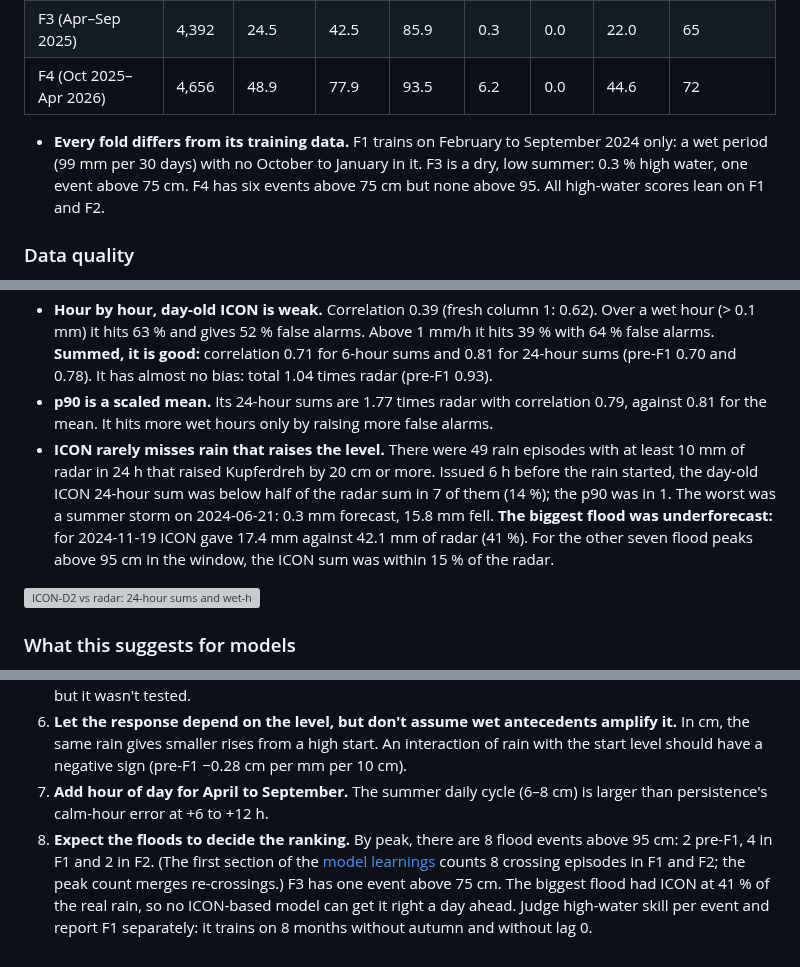
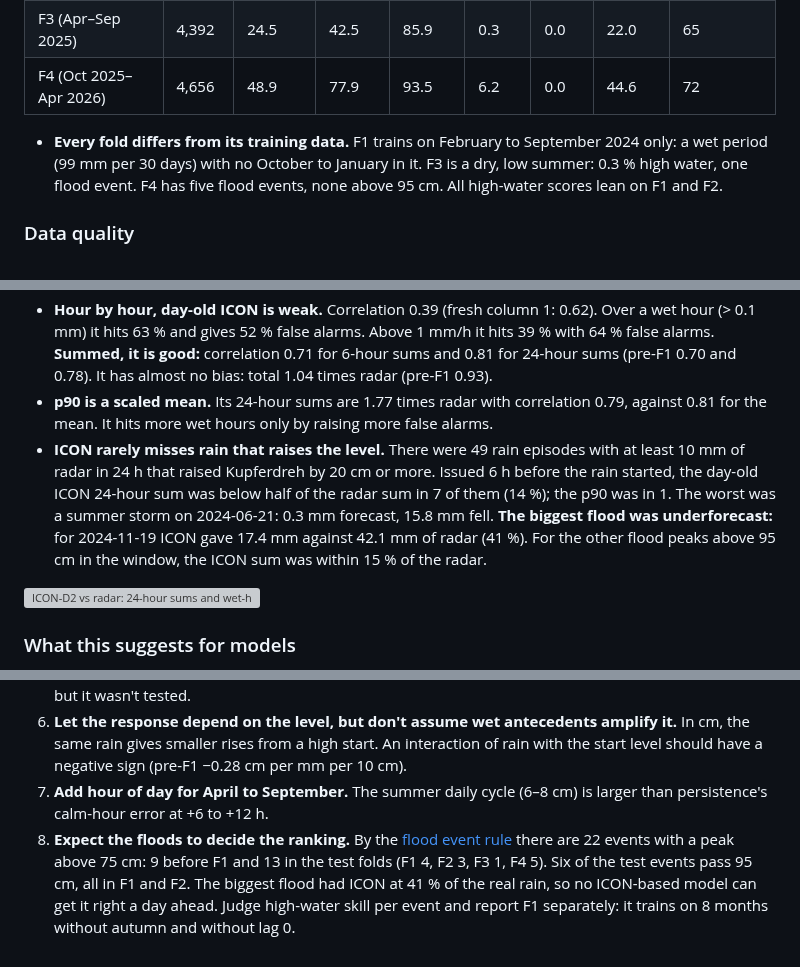
Before and after one commit to arne-be/deilbach-pegel-forecasting, a Markdown page: analysis/preliminary-data-analysis.md, 3 parts joined by grey strips. GitHub-like rendering; grey boxes are pictures that could not be loaded.

```diff
--- a/analysis/preliminary-data-analysis.md
+++ b/analysis/preliminary-data-analysis.md
@@ -64,7 +64,7 @@ A descriptive look at the target and the inputs in the frozen dataset. **It cove
 | F3 (Apr–Sep 2025) | 4,392 | 24.5 | 42.5 | 85.9 | 0.3 | 0.0 | 22.0 | 65 |
 | F4 (Oct 2025–Apr 2026) | 4,656 | 48.9 | 77.9 | 93.5 | 6.2 | 0.0 | 44.6 | 72 |
 
-- **Every fold differs from its training data.** F1 trains on February to September 2024 only: a wet period (99 mm per 30 days) with no October to January in it. F3 is a dry, low summer: 0.3 % high water, one event above 75 cm. F4 has six events above 75 cm but none above 95. All high-water scores lean on F1 and F2.
+- **Every fold differs from its training data.** F1 trains on February to September 2024 only: a wet period (99 mm per 30 days) with no October to January in it. F3 is a dry, low summer: 0.3 % high water, one flood event. F4 has five flood events, none above 95 cm. All high-water scores lean on F1 and F2.
 
 ### Data quality
 
@@ -102,7 +102,7 @@ A descriptive look at the target and the inputs in the frozen dataset. **It cove
 - **Only the first two columns are ever fresh.** Column 1 has a lead of 6 hours or less in 67 % of rows, column 2 in 33 %, and no column after that ever does. From column 3 the median lead is 26 h.
 - **Hour by hour, day-old ICON is weak.** Correlation 0.39 (fresh column 1: 0.62). Over a wet hour (> 0.1 mm) it hits 63 % and gives 52 % false alarms. Above 1 mm/h it hits 39 % with 64 % false alarms. **Summed, it is good:** correlation 0.71 for 6-hour sums and 0.81 for 24-hour sums (pre-F1 0.70 and 0.78). It has almost no bias: total 1.04 times radar (pre-F1 0.93).
 - **p90 is a scaled mean.** Its 24-hour sums are 1.77 times radar with correlation 0.79, against 0.81 for the mean. It hits more wet hours only by raising more false alarms.
-- **ICON rarely misses rain that raises the level.** There were 49 rain episodes with at least 10 mm of radar in 24 h that raised Kupferdreh by 20 cm or more. Issued 6 h before the rain started, the day-old ICON 24-hour sum was below half of the radar sum in 7 of them (14 %); the p90 was in 1. The worst was a summer storm on 2024-06-21: 0.3 mm forecast, 15.8 mm fell. **The biggest flood was underforecast:** for 2024-11-19 ICON gave 17.4 mm against 42.1 mm of radar (41 %). For the other seven flood peaks above 95 cm in the window, the ICON sum was within 15 % of the radar.
+- **ICON rarely misses rain that raises the level.** There were 49 rain episodes with at least 10 mm of radar in 24 h that raised Kupferdreh by 20 cm or more. Issued 6 h before the rain started, the day-old ICON 24-hour sum was below half of the radar sum in 7 of them (14 %); the p90 was in 1. The worst was a summer storm on 2024-06-21: 0.3 mm forecast, 15.8 mm fell. **The biggest flood was underforecast:** for 2024-11-19 ICON gave 17.4 mm against 42.1 mm of radar (41 %). For the other flood peaks above 95 cm in the window, the ICON sum was within 15 % of the radar.
 
 ![ICON-D2 vs radar: 24-hour sums and wet-hour hit rates](model-evaluation/plots/data-2026-10-14/09-icon-vs-radar.png)
 
@@ -115,4 +115,4 @@ A descriptive look at the target and the inputs in the frozen dataset. **It cove
 5. **One radar series is enough.** Zones correlate at 0.90–0.99 over 6 hours, and none reacts faster. Use the catchment mean over the last 3–6 hours, plus 6–12 hours back for the falling limb. The catchment max correlates with the mean at 0.92 hourly and 0.95 over 6 hours; it may help for convective storms, but it wasn't tested.
 6. **Let the response depend on the level, but don't assume wet antecedents amplify it.** In cm, the same rain gives smaller rises from a high start. An interaction of rain with the start level should have a negative sign (pre-F1 −0.28 cm per mm per 10 cm).
 7. **Add hour of day for April to September.** The summer daily cycle (6–8 cm) is larger than persistence's calm-hour error at +6 to +12 h.
-8. **Expect the floods to decide the ranking.** By peak, there are 8 flood events above 95 cm: 2 pre-F1, 4 in F1 and 2 in F2. (The first section of the [model learnings](model-evaluation/learnings.md) counts 8 crossing episodes in F1 and F2; the peak count merges re-crossings.) F3 has one event above 75 cm. The biggest flood had ICON at 41 % of the real rain, so no ICON-based model can get it right a day ahead. Judge high-water skill per event and report F1 separately: it trains on 8 months without autumn and without lag 0.
+8. **Expect the floods to decide the ranking.** By the [flood event rule](../docs/evaluation.md#flood-events) there are 22 events with a peak above 75 cm: 9 before F1 and 13 in the test folds (F1 4, F2 3, F3 1, F4 5). Six of the test events pass 95 cm, all in F1 and F2. The biggest flood had ICON at 41 % of the real rain, so no ICON-based model can get it right a day ahead. Judge high-water skill per event and report F1 separately: it trains on 8 months without autumn and without lag 0.
```
Also changed, not shown: analysis/model-evaluation/learnings.md (+8 -22 lines).
